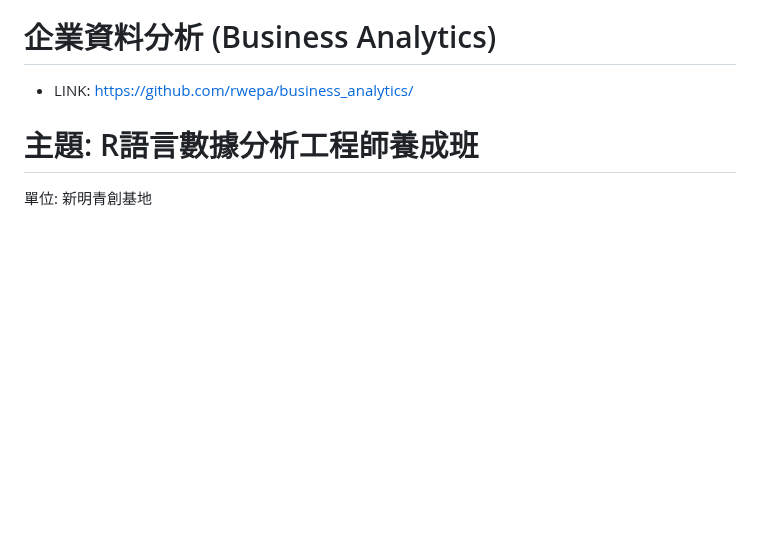
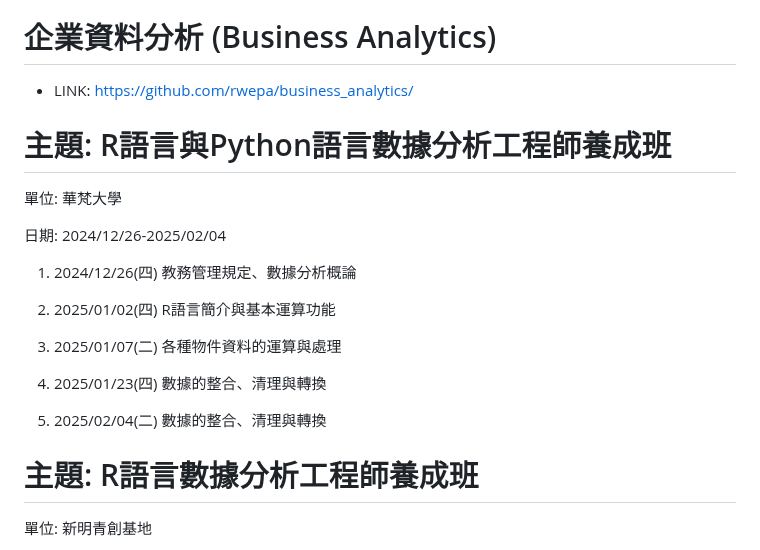
Before and after one commit to rwepa/r_data_scientist, a Markdown page: README.md, the part around the change. GitHub-like rendering; blank space fills up the shorter version.

```diff
--- a/README.md
+++ b/README.md
@@ -1,6 +1,22 @@
 # 企業資料分析 (Business Analytics)
 
 + LINK: https://github.com/rwepa/business_analytics/
+
+# 主題: R語言與Python語言數據分析工程師養成班
+
+單位: 華梵⼤學
+
+日期: 2024/12/26-2025/02/04
+
+1. 2024/12/26(四) 教務管理規定、數據分析概論
+
+2. 2025/01/02(四) R語言簡介與基本運算功能
+
+3. 2025/01/07(二) 各種物件資料的運算與處理
+
+4. 2025/01/23(四) 數據的整合、清理與轉換
+
+5. 2025/02/04(二) 數據的整合、清理與轉換
 
 # 主題: R語言數據分析工程師養成班
 
```
